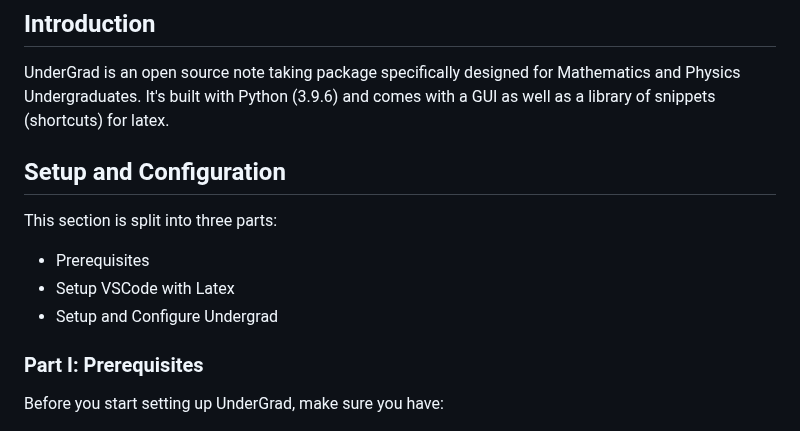
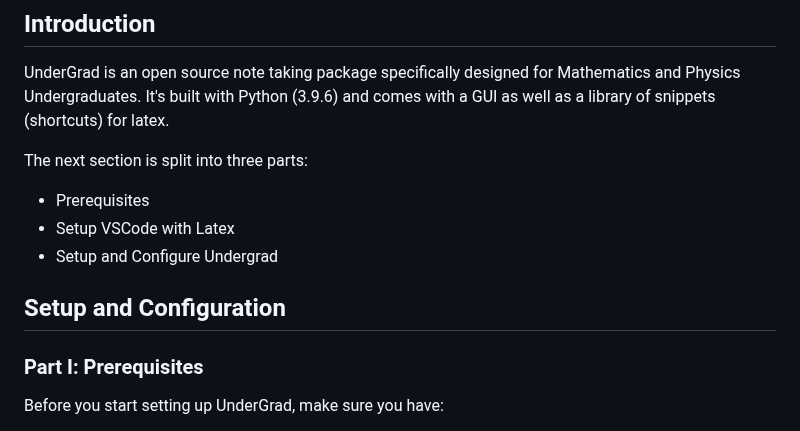
Before and after one commit to Ak0sTib0r/UnderGrad, a Markdown page: README.md, the part around the change. GitHub-like rendering.

```diff
--- a/README.md
+++ b/README.md
@@ -5,13 +5,12 @@
 ## Introduction
 UnderGrad is an open source note taking package specifically designed for Mathematics and Physics Undergraduates. It's built with Python (3.9.6) and comes with a GUI as well as a library of snippets (shortcuts) for latex.
 
-## Setup and Configuration
-
-This section is split into three parts:
+The next section is split into three parts:
 - Prerequisites
 - Setup VSCode with Latex
 - Setup and Configure Undergrad
 
+## Setup and Configuration
 ### Part I: Prerequisites
 
 Before you start setting up UnderGrad, make sure you have:
```
